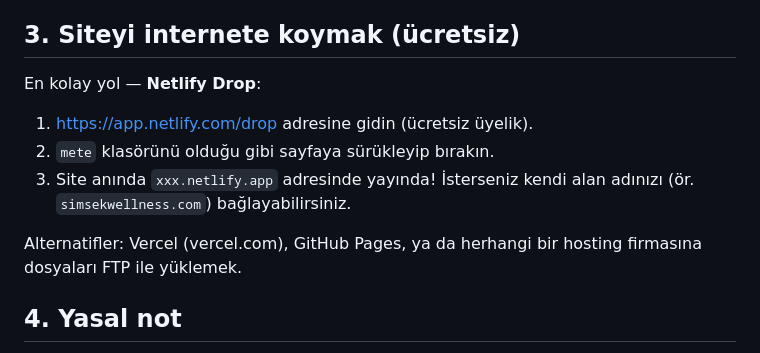
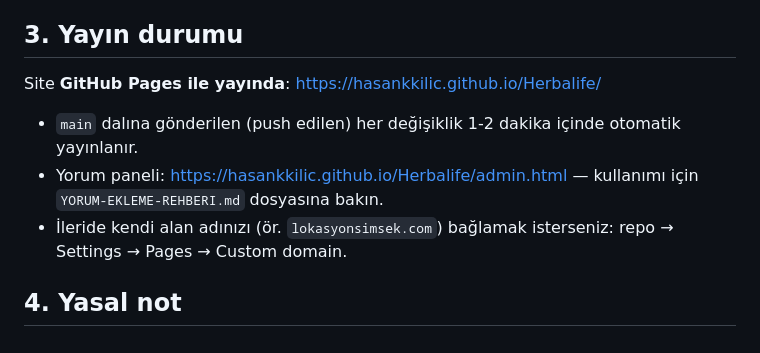
Before and after one commit to hasankkilic/Herbalife, a Markdown page: DUZENLEME-REHBERI.md, the part around the change. Rendered like a GitHub page.

```diff
--- a/DUZENLEME-REHBERI.md
+++ b/DUZENLEME-REHBERI.md
@@ -29,14 +29,13 @@ Bu site 3 dosyadan oluşur, hiçbir kurulum/program gerektirmez:
 - **Renkler:** `css/style.css` dosyasının en üstündeki `:root` bölümünden tüm renkleri tek yerden değiştirebilirsiniz.
 - **Hesaplama aracı:** "Hesaplama" bölümü ziyaretçinin BMI, günlük kalori (Mifflin-St Jeor formülü) ve makro ihtiyacını hesaplar; "Sonuçlarımı WhatsApp'tan Gönder" butonu sonuçları doğrudan size iletir — yani araç aynı zamanda müşteri kazanma kanalıdır. Formüller `js/calculator.js` içindedir; grafik için Chart.js internetten (CDN) yüklenir, ekstra kurulum gerekmez.
 
-## 3. Siteyi internete koymak (ücretsiz)
+## 3. Yayın durumu
 
-En kolay yol — **Netlify Drop**:
-1. https://app.netlify.com/drop adresine gidin (ücretsiz üyelik).
-2. `mete` klasörünü olduğu gibi sayfaya sürükleyip bırakın.
-3. Site anında `xxx.netlify.app` adresinde yayında! İsterseniz kendi alan adınızı (ör. `simsekwellness.com`) bağlayabilirsiniz.
+Site **GitHub Pages ile yayında**: https://hasankkilic.github.io/Herbalife/
 
-Alternatifler: Vercel (vercel.com), GitHub Pages, ya da herhangi bir hosting firmasına dosyaları FTP ile yüklemek.
+- `main` dalına gönderilen (push edilen) her değişiklik 1-2 dakika içinde otomatik yayınlanır.
+- Yorum paneli: https://hasankkilic.github.io/Herbalife/admin.html — kullanımı için `YORUM-EKLEME-REHBERI.md` dosyasına bakın.
+- İleride kendi alan adınızı (ör. `lokasyonsimsek.com`) bağlamak isterseniz: repo → Settings → Pages → Custom domain.
 
 ## 4. Yasal not
 
```
Also changed, not shown: YORUM-EKLEME-REHBERI.md (added, +81 -0 lines).
